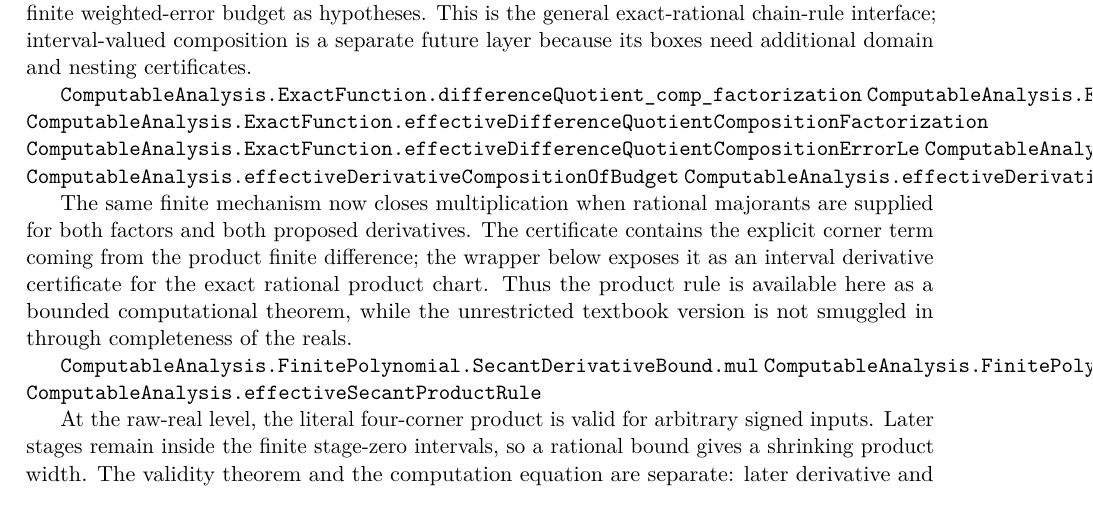
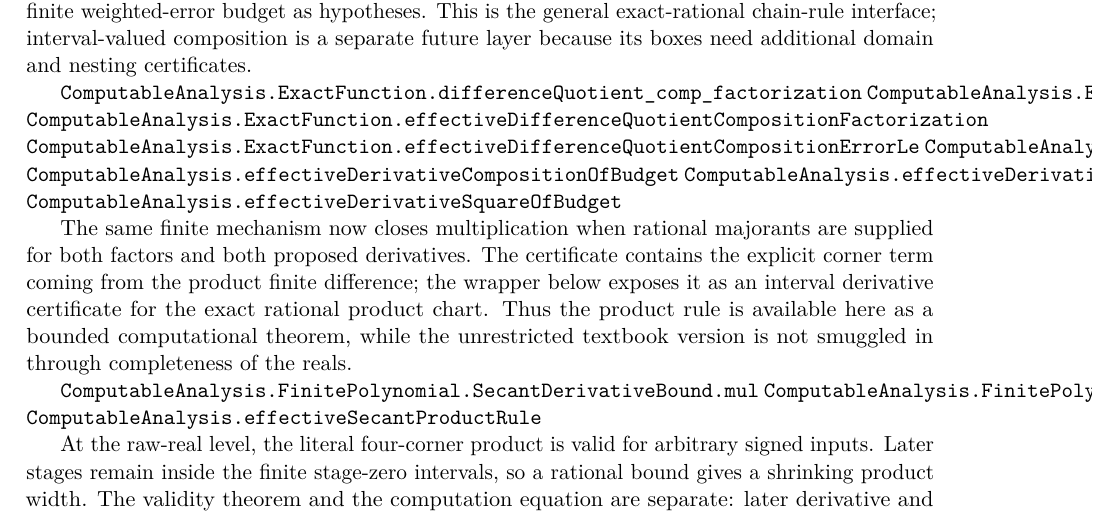
Before and after one commit to liuyao12/computable-analysis, a LaTeX thesis (blueprint/src/web.tex, which reads blueprint/src/06-effective-calculus.tex): part of page 75 of 128, cut so that both start at the same text. Compiled offline with pdfLaTeX.

Commit message:
Add effective square derivative budget

```diff
--- a/blueprint/src/06-effective-calculus.tex
+++ b/blueprint/src/06-effective-calculus.tex
@@ -453,6 +453,7 @@ certificates.
 \lean{ComputableAnalysis.ExactFunction.EffectiveDerivativeExact.compOfBudget}
 \lean{ComputableAnalysis.effectiveDerivativeCompositionOfBudget}
 \lean{ComputableAnalysis.effectiveDerivativeProductOfBudget}
+\lean{ComputableAnalysis.effectiveDerivativeSquareOfBudget}
 \leanok
 
 The same finite mechanism now closes multiplication when rational majorants
```
Also changed, not shown: 2 other files.
